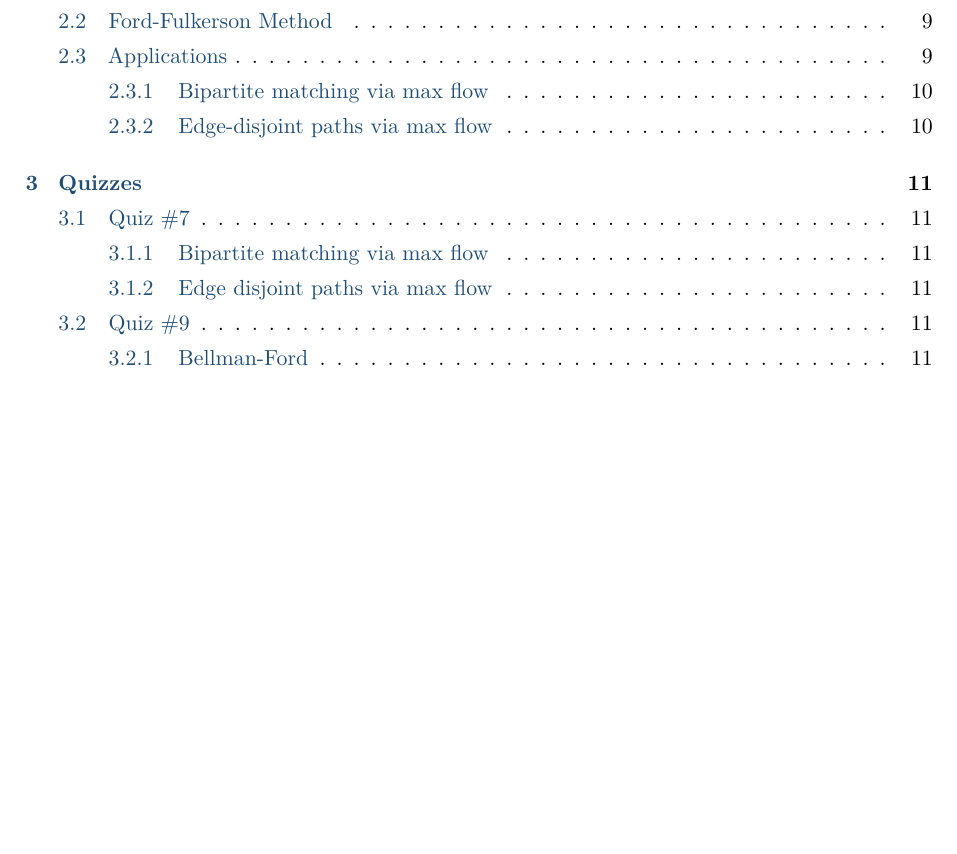
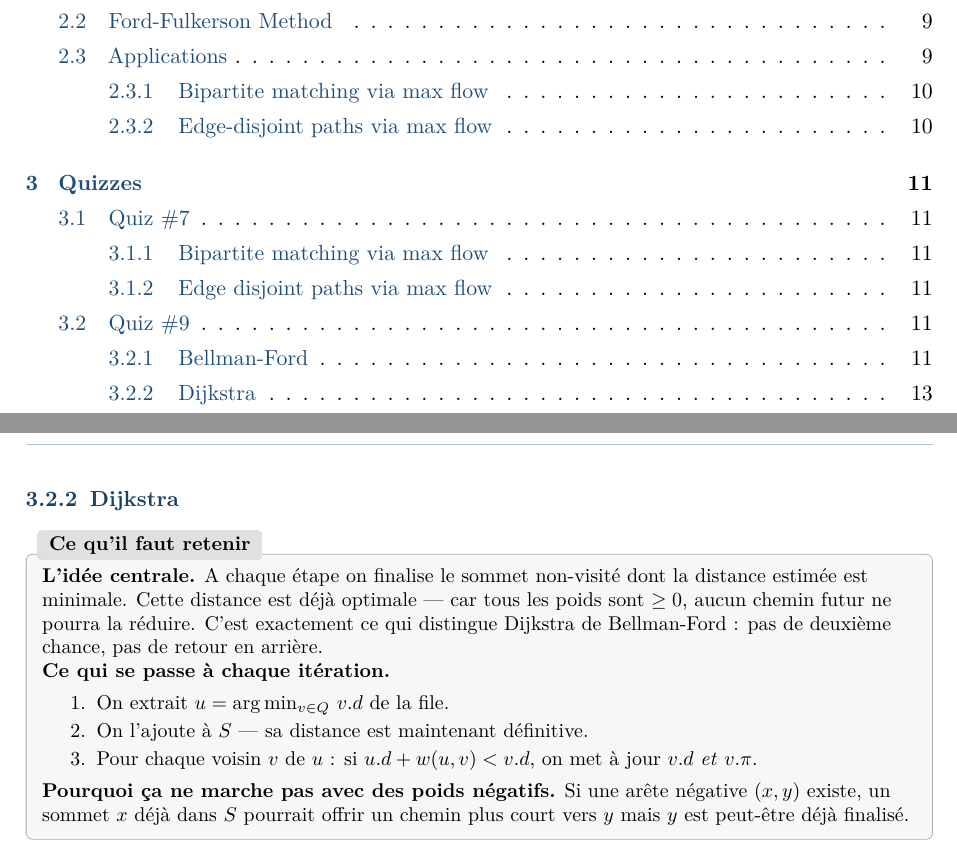
Before and after one commit to sami-epfl/notes_ba4, a LaTeX book (algo/course.tex): part of page 2 of 12 before the commit and two parts of pages 2 and 13 of 13 after it, the two joined at a grey line, cut so that both start at the same text, the shorter picture padded with empty space. Compiled offline with pdfLaTeX.

Commit message:
feat(notes): add dijkstra to the course file

```diff
--- a/algo/course.tex
+++ b/algo/course.tex
@@ -424,4 +424,30 @@ Un plus court chemin sans cycle a au plus $|V|-1$ arêtes. Après $|V|-1$ itéra
 
 En exécutant Bellman-Ford deux fois (une fois avec $w$, une fois avec $-w$), la solution complète reste $O(|V| \cdot |E|)$.
 
+\subsection{Dijkstra}
+
+\begin{exbox}[title=Ce qu'il faut retenir]
+\small\raggedright
+
+\textbf{L'idée centrale.}
+A chaque étape on finalise le sommet non-visité dont la distance
+estimée est minimale. Cette distance est déjà optimale — car tous les poids sont
+$\geq 0$, aucun chemin futur ne pourra la réduire.
+C'est exactement ce qui distingue Dijkstra de Bellman-Ford : pas de deuxième chance,
+pas de retour en arrière.
+
+\textbf{Ce qui se passe à chaque itération.}
+\begin{enumerate}
+  \item On extrait $u = \arg\min_{v \in Q}\, v.d$ de la file.
+  \item On l'ajoute à $S$ — sa distance est maintenant définitive.
+  \item Pour chaque voisin $v$ de $u$ : si $u.d + w(u,v) < v.d$, on met à jour
+        $v.d$ \emph{et} $v.\pi$.
+\end{enumerate}
+
+\textbf{Pourquoi ça ne marche pas avec des poids négatifs.}
+Si une arête négative $(x, y)$ existe, un sommet $x$ déjà dans $S$ pourrait offrir un
+chemin plus court vers $y$ mais $y$ est peut-être déjà finalisé.
+
+\end{exbox}
+
 \end{document}
```
